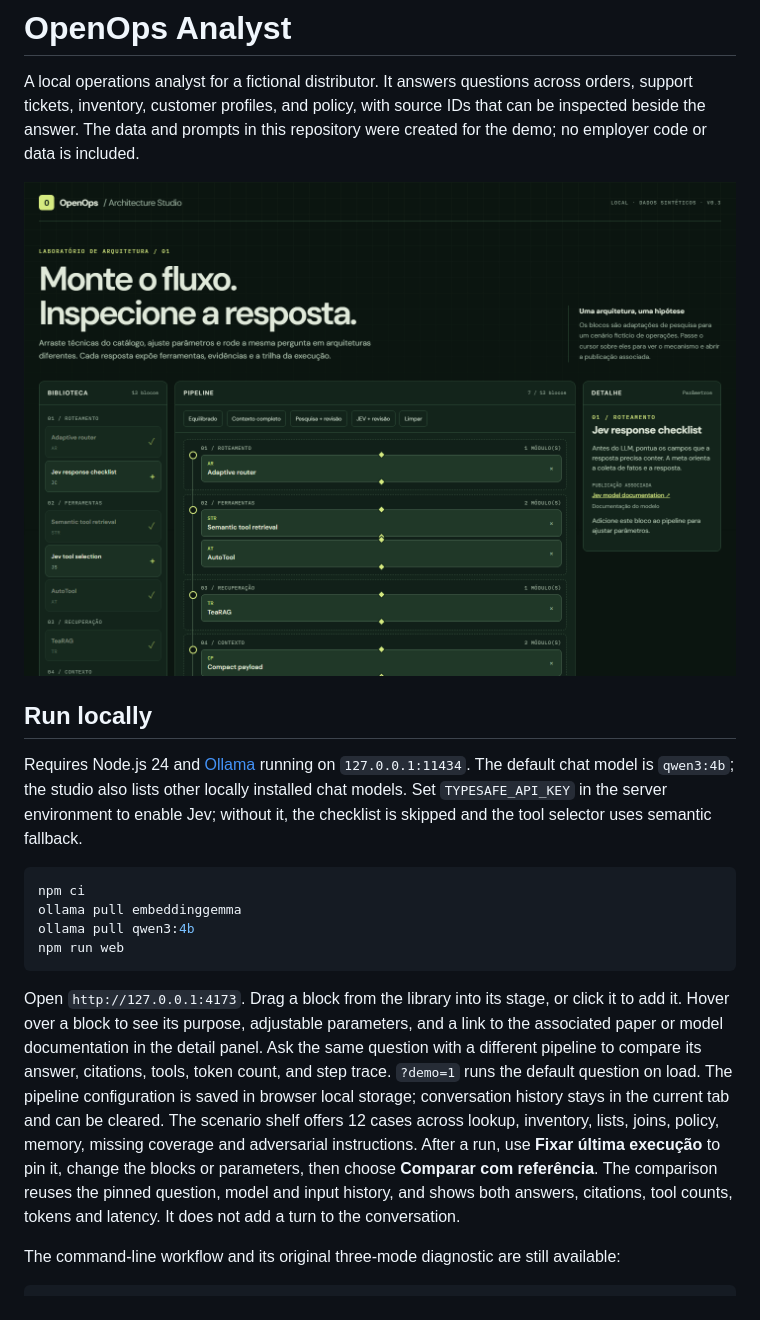
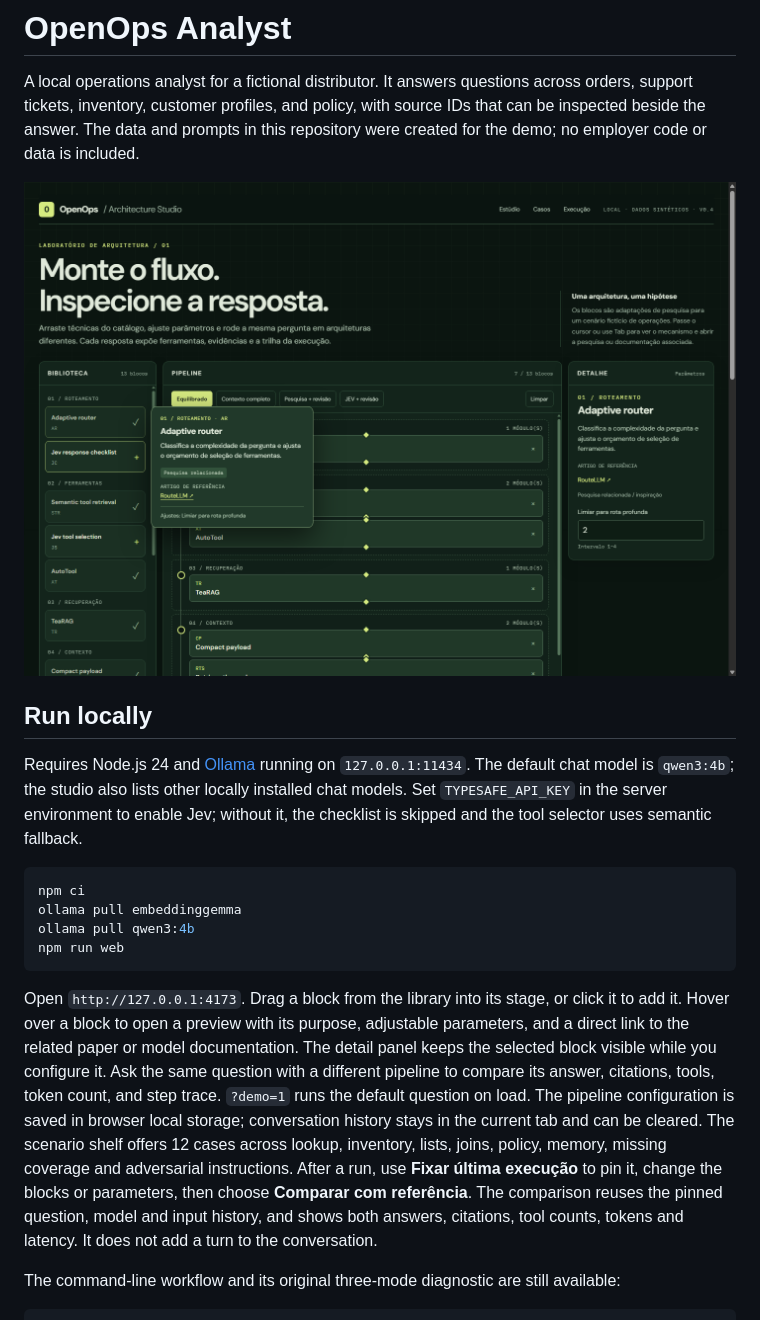
Before and after one commit to GMR714/openops-analyst, a Markdown page: README.md, the part around the change printed below. Drawn GitHub-style; pictures changed too: results/architecture-studio-hover.png (added), results/architecture-studio-jev.png (deleted).

Commit message:
Improve studio hover previews and scenario UX

````diff
--- a/README.md
+++ b/README.md
@@ -2,7 +2,7 @@
 
 A local operations analyst for a fictional distributor. It answers questions across orders, support tickets, inventory, customer profiles, and policy, with source IDs that can be inspected beside the answer. The data and prompts in this repository were created for the demo; no employer code or data is included.
 
-![Architecture Studio with the Jev blocks and model documentation](results/architecture-studio-jev.png)
+![Architecture Studio showing the Jev hover explanation and model documentation link](results/architecture-studio-hover.png)
 
 ## Run locally
 
@@ -15,7 +15,7 @@ ollama pull qwen3:4b
 npm run web
 ```
 
-Open `http://127.0.0.1:4173`. Drag a block from the library into its stage, or click it to add it. Hover over a block to see its purpose, adjustable parameters, and a link to the associated paper or model documentation in the detail panel. Ask the same question with a different pipeline to compare its answer, citations, tools, token count, and step trace. `?demo=1` runs the default question on load. The pipeline configuration is saved in browser local storage; conversation history stays in the current tab and can be cleared. The scenario shelf offers 12 cases across lookup, inventory, lists, joins, policy, memory, missing coverage and adversarial instructions. After a run, use **Fixar última execução** to pin it, change the blocks or parameters, then choose **Comparar com referência**. The comparison reuses the pinned question, model and input history, and shows both answers, citations, tool counts, tokens and latency. It does not add a turn to the conversation.
+Open `http://127.0.0.1:4173`. Drag a block from the library into its stage, or click it to add it. Hover over a block to open a preview with its purpose, adjustable parameters, and a direct link to the related paper or model documentation. The detail panel keeps the selected block visible while you configure it. Ask the same question with a different pipeline to compare its answer, citations, tools, token count, and step trace. `?demo=1` runs the default question on load. The pipeline configuration is saved in browser local storage; conversation history stays in the current tab and can be cleared. The scenario shelf offers 12 cases across lookup, inventory, lists, joins, policy, memory, missing coverage and adversarial instructions. After a run, use **Fixar última execução** to pin it, change the blocks or parameters, then choose **Comparar com referência**. The comparison reuses the pinned question, model and input history, and shows both answers, citations, tool counts, tokens and latency. It does not add a turn to the conversation.
 
 The command-line workflow and its original three-mode diagnostic are still available:
 
````
Also changed, not shown: other parts of README.md (+2 -0 lines), results/scenario-shelf.png (added), 1 other file.
